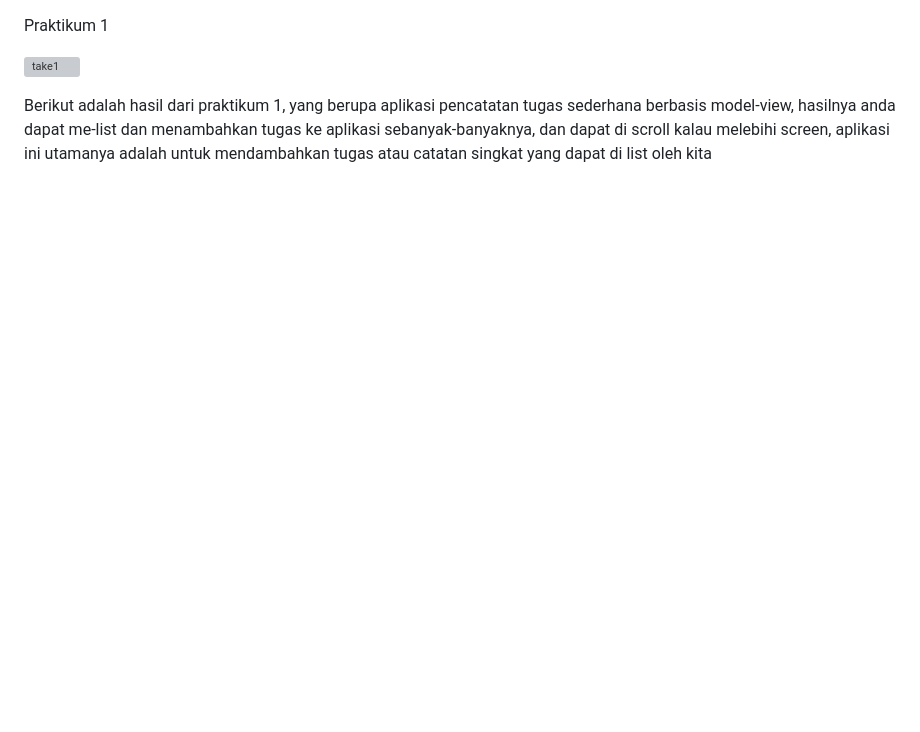
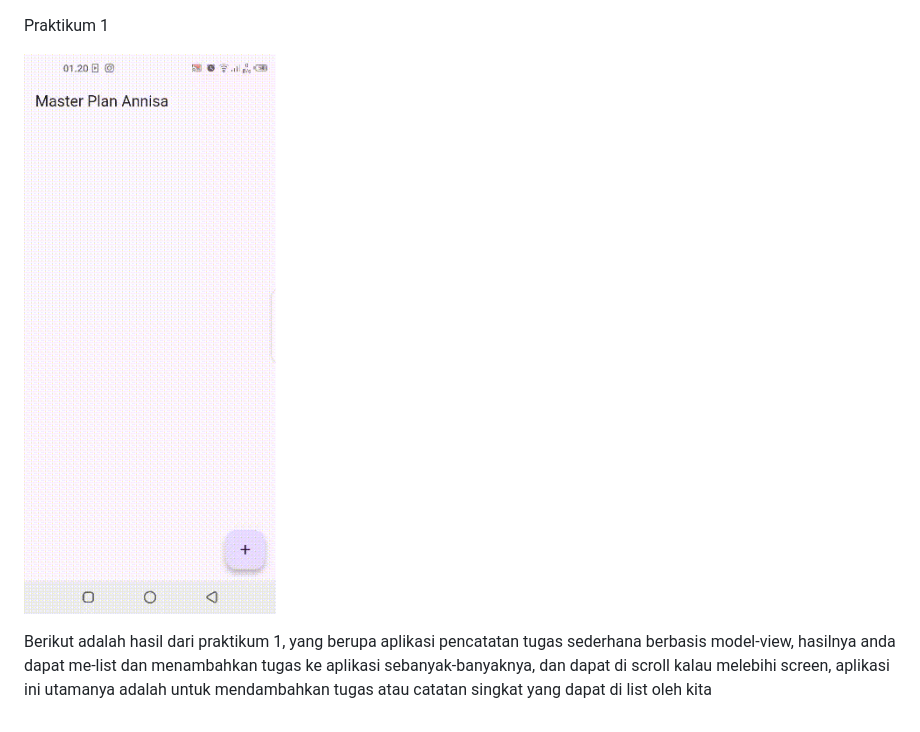
Before and after one commit to Annisafitrianirizky/state_management_annisa, a Markdown page: README.md, the part around the change. GitHub-like rendering; pictures changed too: state_management_annisa/assets/images/master_plan1.gif (added); blank space fills up the shorter version; grey boxes are pictures that could not be loaded.

```diff
--- a/README.md
+++ b/README.md
@@ -1,5 +1,5 @@
 Praktikum 1
 
-![take1](./state_management_annisa/assets/images/master_plan1.mp4)
+![take1](./state_management_annisa/assets/images/master_plan1.gif)
 
 Berikut adalah hasil dari praktikum 1, yang berupa aplikasi pencatatan tugas sederhana berbasis model-view, hasilnya anda dapat me-list dan menambahkan tugas ke aplikasi sebanyak-banyaknya, dan dapat di scroll kalau melebihi screen, aplikasi ini utamanya adalah untuk mendambahkan tugas atau catatan singkat yang dapat di list oleh kita
```
Also changed, not shown: 1 other file.
